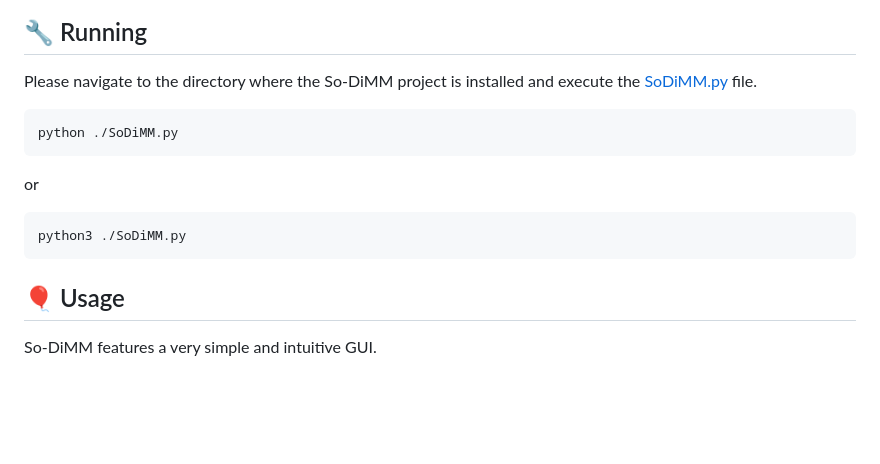
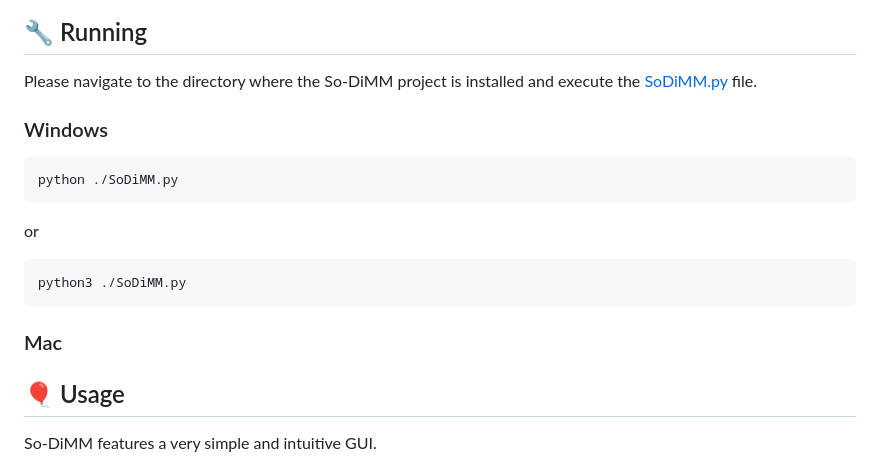
Before and after one commit to shiueo-storage/So-DiMM, a Markdown page: README.md, the part around the change. Drawn GitHub-style; blank space fills up the shorter version.

````diff
--- a/README.md
+++ b/README.md
@@ -52,6 +52,8 @@ If you encounter any further issues, it is likely a problem with your virtual en
 
 ## 🔧 Running
 Please navigate to the directory where the So-DiMM project is installed and execute the [SoDiMM.py](https://github.com/shiueo-storage/So-DiMM/blob/main/SoDiMM.py) file.
+
+### Windows
 ```
 python ./SoDiMM.py
 ```
@@ -59,6 +61,8 @@ or
 ```
 python3 ./SoDiMM.py
 ```
+
+### Mac
 
 ## 🎈 Usage <a name="usage"></a>
 So-DiMM features a very simple and intuitive GUI.
````
